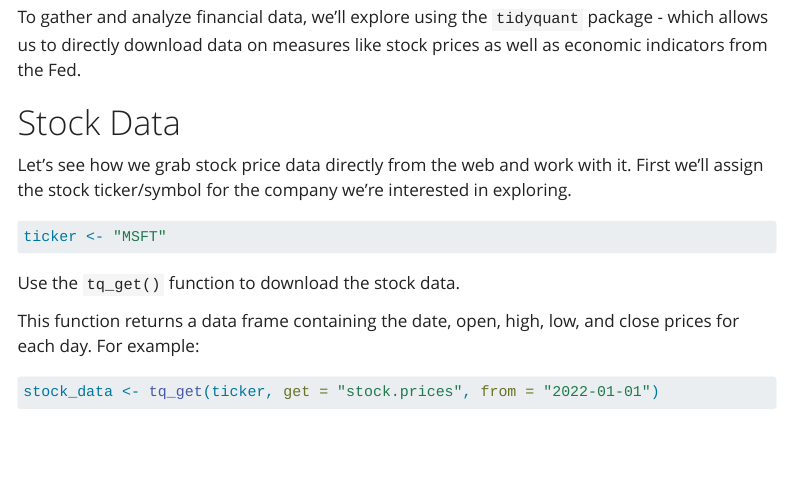
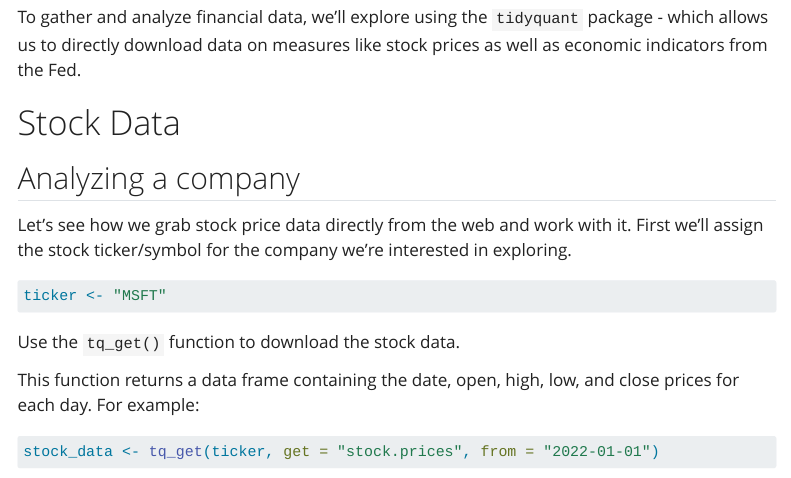
Before and after one commit to amkessler/goldschmidt2023_workshop, a Quarto document (03_tidyquant_financialdata.qmd): the page in a window 1100 px wide, from 170 px down. Rendered offline with R 4.5, knitr and Pandoc in place of Quarto, with nearby package versions; some code elsewhere in the file could not run offline; menus at the side of the page are left out; long lines of code are wrapped.

```diff
--- a/000_tidyquant_financialdata.qmd
+++ b/03_tidyquant_financialdata.qmd
@@ -22,6 +22,8 @@
 To gather and analyze financial data, we'll explore using the `tidyquant` package - which allows us to directly download data on measures like stock prices as well as economic indicators from the Fed.
 
 # Stock Data
+
+## Analyzing a company
 
 Let's see how we grab stock price data directly from the web and work with it. First we'll assign the stock ticker/symbol for the company we're interested in exploring.
 
```
Also changed, not shown: 04_charting_plotly.qmd (renamed from 000_charting_plotly.qmd).
